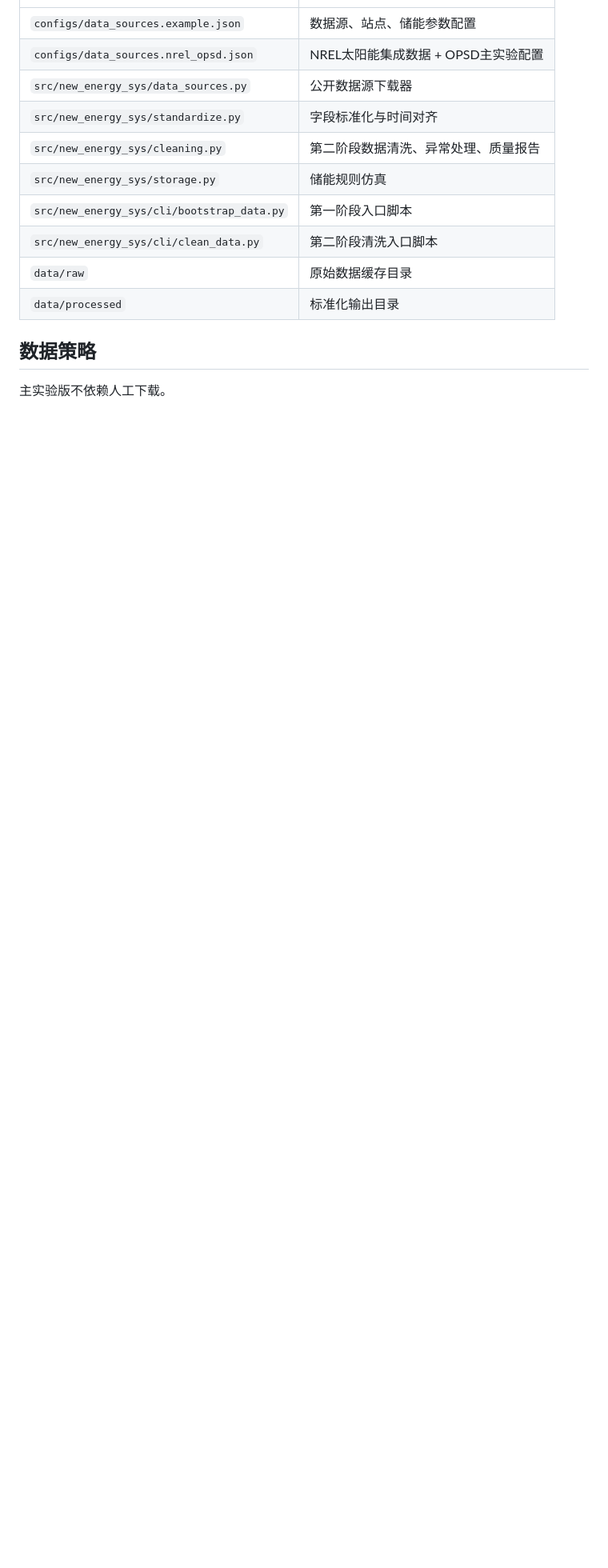
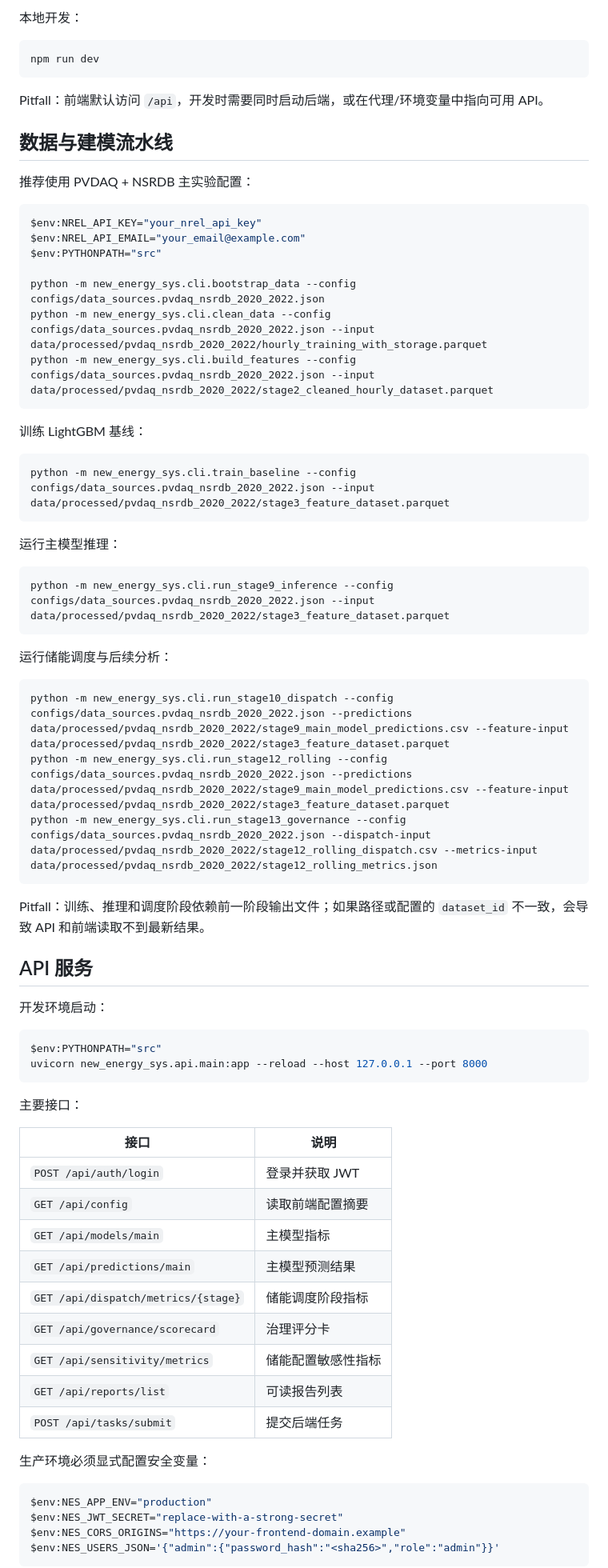
Before and after one commit to Kubr1c/New_Energy_Sys, a Markdown page: README.md, the part around one of its changes. Shown at 80% size. Rendered like a GitHub page; blank space fills up the shorter version.

Commit message:
Update project README

````diff
--- a/README.md
+++ b/README.md
@@ -94,16 +95,76 @@ python -m new_energy_sys.cli.clean_data --config configs/data_sources.nrel_opsd.
+本地开发：
+
+```powershell
+npm run dev
+```
+
+Pitfall：前端默认访问 `/api`，开发时需要同时启动后端，或在代理/环境变量中指向可用 API。
+
+## 数据与建模流水线
+
+推荐使用 PVDAQ + NSRDB 主实验配置：
+
+```powershell
+$env:NREL_API_KEY="your_nrel_api_key"
+$env:NREL_API_EMAIL="your_email@example.com"
+$env:PYTHONPATH="src"
+
+python -m new_energy_sys.cli.bootstrap_data --config configs/data_sources.pvdaq_nsrdb_2020_2022.json
+python -m new_energy_sys.cli.clean_data --config configs/data_sources.pvdaq_nsrdb_2020_2022.json --input data/processed/pvdaq_nsrdb_2020_2022/hourly_training_with_storage.parquet
+python -m new_energy_sys.cli.build_features --config configs/data_sources.pvdaq_nsrdb_2020_2022.json --input data/processed/pvdaq_nsrdb_2020_2022/stage2_cleaned_hourly_dataset.parquet
+```
+
+训练 LightGBM 基线：
+
+```powershell
+python -m new_energy_sys.cli.train_baseline --config configs/data_sources.pvdaq_nsrdb_2020_2022.json --input data/processed/pvdaq_nsrdb_2020_2022/stage3_feature_dataset.parquet
+```
+
+运行主模型推理：
+
+```powershell
+python -m new_energy_sys.cli.run_stage9_inference --config configs/data_sources.pvdaq_nsrdb_2020_2022.json --input data/processed/pvdaq_nsrdb_2020_2022/stage3_feature_dataset.parquet
+```
+
+运行储能调度与后续分析：
+
+```powershell
+python -m new_energy_sys.cli.run_stage10_dispatch --config configs/data_sources.pvdaq_nsrdb_2020_2022.json --predictions data/processed/pvdaq_nsrdb_2020_2022/stage9_main_model_predictions.csv --feature-input data/processed/pvdaq_nsrdb_2020_2022/stage3_feature_dataset.parquet
+python -m new_energy_sys.cli.run_stage12_rolling --config configs/data_sources.pvdaq_nsrdb_2020_2022.json --predictions data/processed/pvdaq_nsrdb_2020_2022/stage9_main_model_predictions.csv --feature-input data/processed/pvdaq_nsrdb_2020_2022/stage3_feature_dataset.parquet
+python -m new_energy_sys.cli.run_stage13_governance --config configs/data_sources.pvdaq_nsrdb_2020_2022.json --dispatch-input data/processed/pvdaq_nsrdb_2020_2022/stage12_rolling_dispatch.csv --metrics-input data/processed/pvdaq_nsrdb_2020_2022/stage12_rolling_metrics.json
+```
+
+Pitfall：训练、推理和调度阶段依赖前一阶段输出文件；如果路径或配置的 `dataset_id` 不一致，会导致 API 和前端读取不到最新结果。
+
+## API 服务
+
+开发环境启动：
+
+```powershell
+$env:PYTHONPATH="src"
+uvicorn new_energy_sys.api.main:app --reload --host 127.0.0.1 --port 8000
+```
+
+主要接口：
+
+| 接口 | 说明 |
 |---|---|
-| `configs/data_sources.example.json` | 数据源、站点、储能参数配置 |
-| `configs/data_sources.nrel_opsd.json` | NREL太阳能集成数据 + OPSD主实验配置 |
-| `src/new_energy_sys/data_sources.py` | 公开数据源下载器 |
-| `src/new_energy_sys/standardize.py` | 字段标准化与时间对齐 |
-| `src/new_energy_sys/cleaning.py` | 第二阶段数据清洗、异常处理、质量报告 |
-| `src/new_energy_sys/storage.py` | 储能规则仿真 |
-| `src/new_energy_sys/cli/bootstrap_data.py` | 第一阶段入口脚本 |
-| `src/new_energy_sys/cli/clean_data.py` | 第二阶段清洗入口脚本 |
-| `data/raw` | 原始数据缓存目录 |
-| `data/processed` | 标准化输出目录 |
+| `POST /api/auth/login` | 登录并获取 JWT |
+| `GET /api/config` | 读取前端配置摘要 |
+| `GET /api/models/main` | 主模型指标 |
+| `GET /api/predictions/main` | 主模型预测结果 |
+| `GET /api/dispatch/metrics/{stage}` | 储能调度阶段指标 |
+| `GET /api/governance/scorecard` | 治理评分卡 |
+| `GET /api/sensitivity/metrics` | 储能配置敏感性指标 |
+| `GET /api/reports/list` | 可读报告列表 |
+| `POST /api/tasks/submit` | 提交后端任务 |
 
-## 数据策略
+生产环境必须显式配置安全变量：
 
-主实验版不依赖人工下载。
+```powershell
+$env:NES_APP_ENV="production"
+$env:NES_JWT_SECRET="replace-with-a-strong-secret"
+$env:NES_CORS_ORIGINS="https://your-frontend-domain.example"
+$env:NES_USERS_JSON='{"admin":{"password_hash":"<sha256>","role":"admin"}}'
+```
 
````
Also changed, not shown: other parts of README.md (+130 -87 lines).
